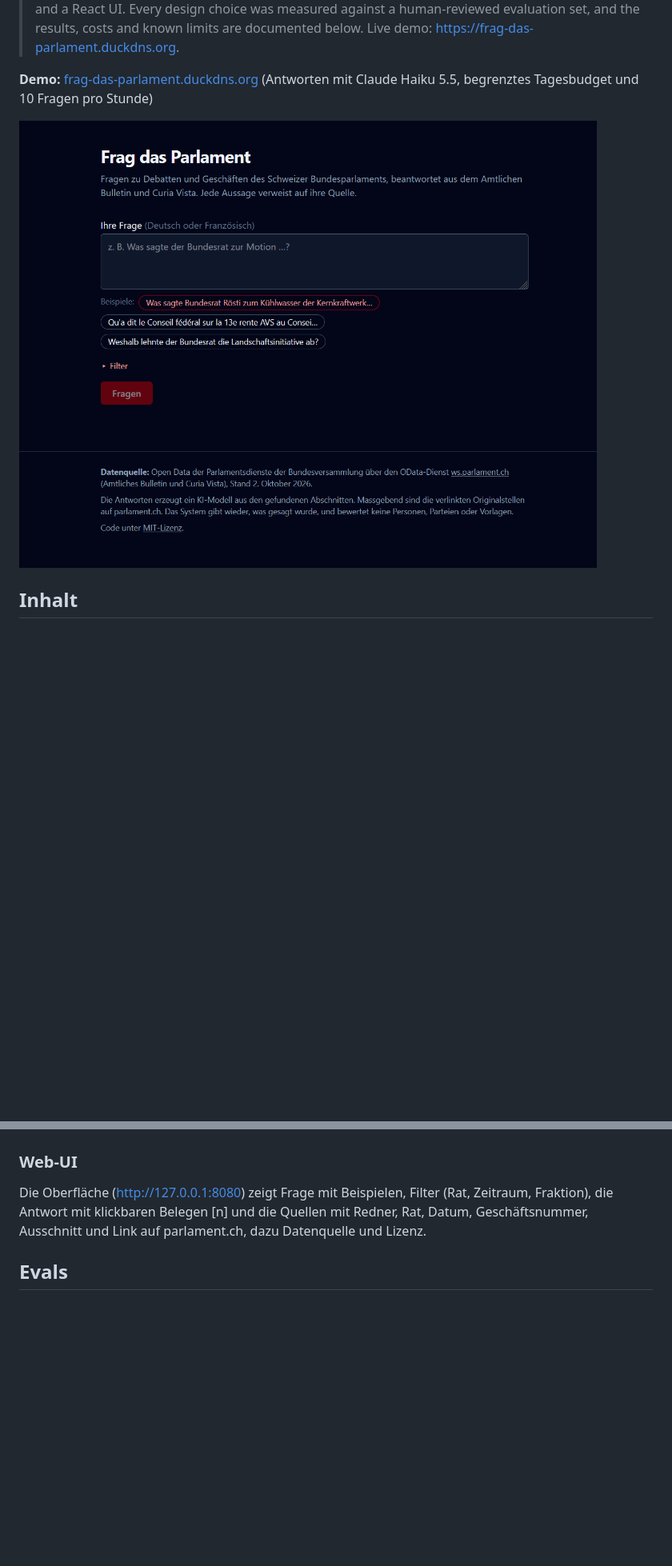
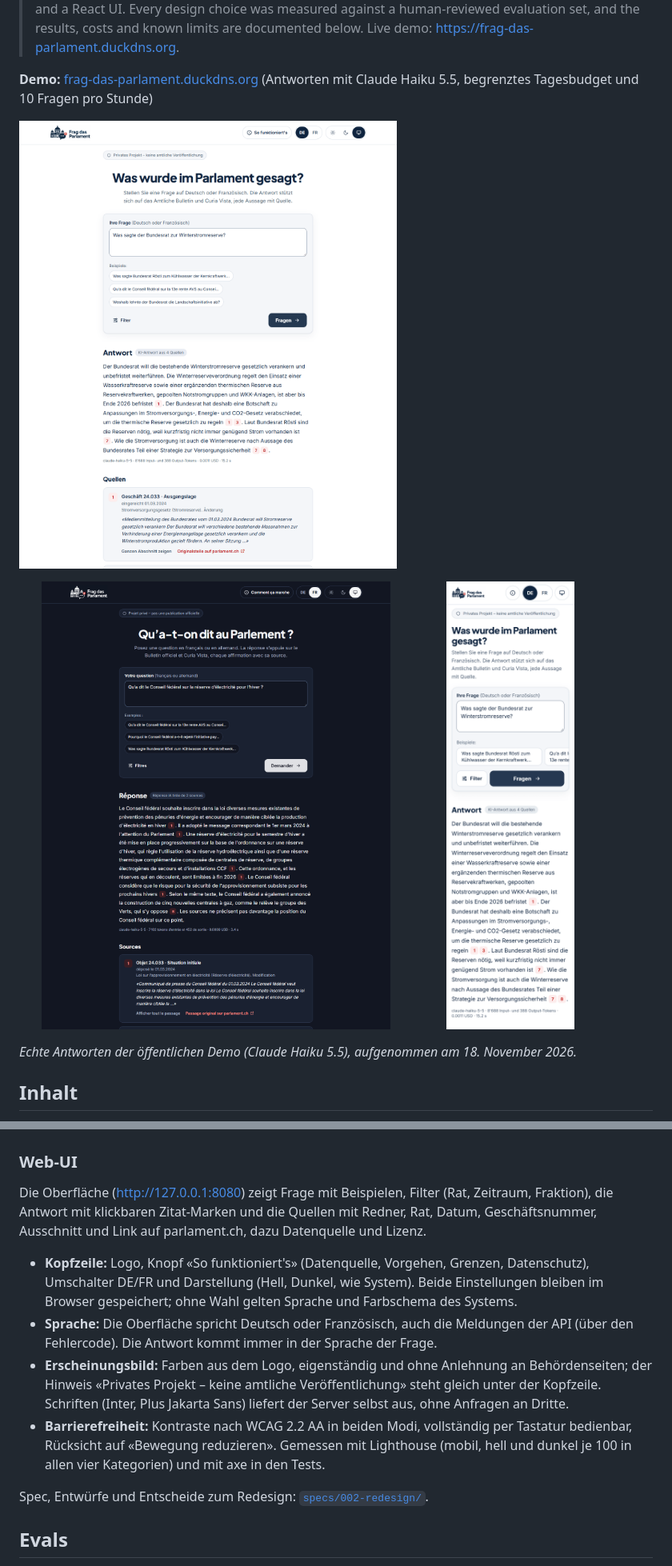
Before and after one commit to juandroo1/Parlament-RAG, a Markdown page: README.md, 2 parts joined by grey strips. Shown at 80% size. Rendered like a GitHub page; pictures changed too: docs/screenshot-dark.png (added), docs/screenshot-mobile.png (added), docs/screenshot.png; blank space fills up the shorter version.

Commit message:
docs: new screenshots and README sections for the redesigned UI
Light, dark and phone screenshots with real answers from the demo.

Co-Authored-By: Claude Opus 5.5 <noreply@anthropic.com>

```diff
--- a/README.md
+++ b/README.md
@@ -8,7 +8,14 @@ RAG-Anwendung, die Fragen zu Debatten und Geschäften des Schweizer Bundesparlam
 
 **Demo:** [frag-das-parlament.duckdns.org](https://frag-das-parlament.duckdns.org) (Antworten mit Claude Haiku 5.5, begrenztes Tagesbudget und 10 Fragen pro Stunde)
 
-![Web-UI: Frage mit Beispielen auf Deutsch und Französisch, aufklappbare Filter, Hinweis auf Datenquelle und Lizenz](docs/screenshot.png)
+![Web-UI hell, auf Deutsch: Frage zur Winterstromreserve, Antwort mit Zitat-Marken und der ersten Quelle (Geschäft 24.033)](docs/screenshot.png)
+
+<p>
+  <img src="docs/screenshot-dark.png" alt="Web-UI dunkel, auf Französisch: dieselbe Frage auf Französisch, Antwort mit Quellen" width="62%">
+  <img src="docs/screenshot-mobile.png" alt="Web-UI auf dem Handy: Kopfzeile mit Umschaltern, Suchkarte und Antwort" width="30%">
+</p>
+
+*Echte Antworten der öffentlichen Demo (Claude Haiku 5.5), aufgenommen am 18. November 2026.*
 
 ## Inhalt
 
@@ -309,7 +318,14 @@ Die Antwort enthält `answer` mit den Belegen [n], `sources` (pro Nummer Dokumen
 
 ### Web-UI
 
-Die Oberfläche (http://127.0.0.1:8080) zeigt Frage mit Beispielen, Filter (Rat, Zeitraum, Fraktion), die Antwort mit klickbaren Belegen [n] und die Quellen mit Redner, Rat, Datum, Geschäftsnummer, Ausschnitt und Link auf parlament.ch, dazu Datenquelle und Lizenz.
+Die Oberfläche (http://127.0.0.1:8080) zeigt Frage mit Beispielen, Filter (Rat, Zeitraum, Fraktion), die Antwort mit klickbaren Zitat-Marken und die Quellen mit Redner, Rat, Datum, Geschäftsnummer, Ausschnitt und Link auf parlament.ch, dazu Datenquelle und Lizenz.
+
+- **Kopfzeile:** Logo, Knopf «So funktioniert's» (Datenquelle, Vorgehen, Grenzen, Datenschutz), Umschalter DE/FR und Darstellung (Hell, Dunkel, wie System). Beide Einstellungen bleiben im Browser gespeichert; ohne Wahl gelten Sprache und Farbschema des Systems.
+- **Sprache:** Die Oberfläche spricht Deutsch oder Französisch, auch die Meldungen der API (über den Fehlercode). Die Antwort kommt immer in der Sprache der Frage.
+- **Erscheinungsbild:** Farben aus dem Logo, eigenständig und ohne Anlehnung an Behördenseiten; der Hinweis «Privates Projekt – keine amtliche Veröffentlichung» steht gleich unter der Kopfzeile. Schriften (Inter, Plus Jakarta Sans) liefert der Server selbst aus, ohne Anfragen an Dritte.
+- **Barrierefreiheit:** Kontraste nach WCAG 2.2 AA in beiden Modi, vollständig per Tastatur bedienbar, Rücksicht auf «Bewegung reduzieren». Gemessen mit Lighthouse (mobil, hell und dunkel je 100 in allen vier Kategorien) und mit axe in den Tests.
+
+Spec, Entwürfe und Entscheide zum Redesign: [`specs/002-redesign/`](specs/002-redesign/spec.md).
 
 ## Evals
 
```
Also changed, not shown: other parts of README.md (+6 -2 lines), 1 other file.
